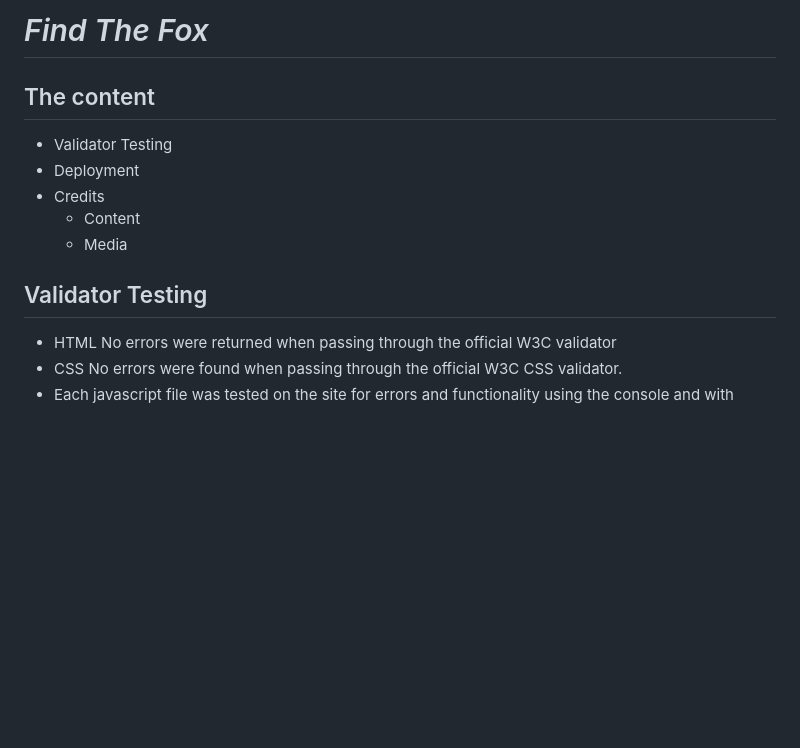
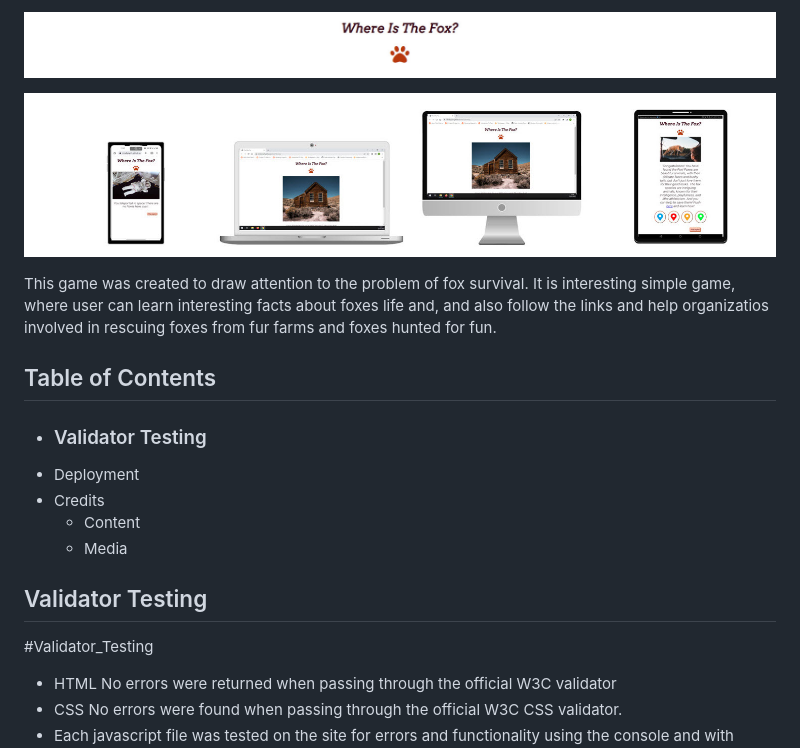
Before and after one commit to InnaHyrych/Find-The-Fox, a Markdown page: README.md, the part around the change. GitHub-like rendering; pictures changed too: assets/images/readme_img/Header.jpg (added), assets/images/readme_img/imagin3.jpg (added); blank space fills up the shorter version.

```diff
--- a/README.md
+++ b/README.md
@@ -1,8 +1,12 @@
-# *Find The Fox*
+![Header](assets/images/readme_img/Header.jpg)
 
-## The content
+![Screen display](assets/images/readme_img/imagin3.jpg)
 
-* Validator Testing
+This game was created to draw attention to the problem of fox survival. It is interesting simple game, where user can learn  interesting facts about foxes life and, and also follow the links and help organizatios involved in rescuing foxes from fur farms and foxes hunted for fun.
+
+## Table of Contents
+
+* ### Validator Testing
 * Deployment
 * Credits
     - Content
@@ -10,6 +14,7 @@
 
 
 ## Validator Testing
+#Validator_Testing
 
 * HTML No errors were returned when passing through the official W3C validator
 * CSS No errors were found when passing through the official W3C CSS validator.
```
Also changed, not shown: 1 other file.
